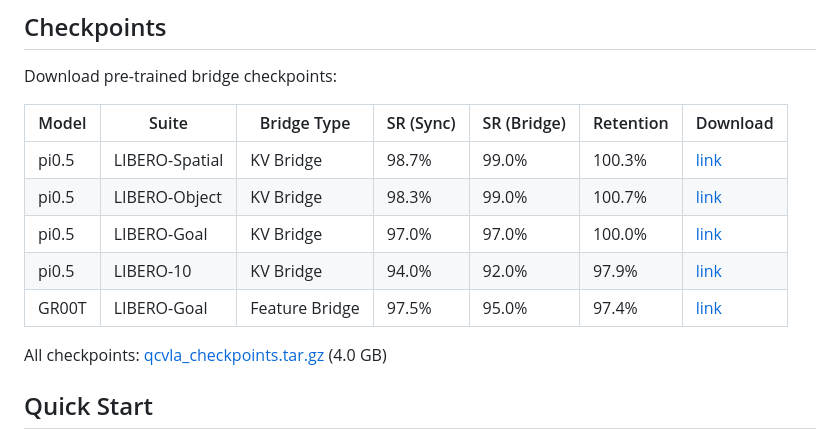
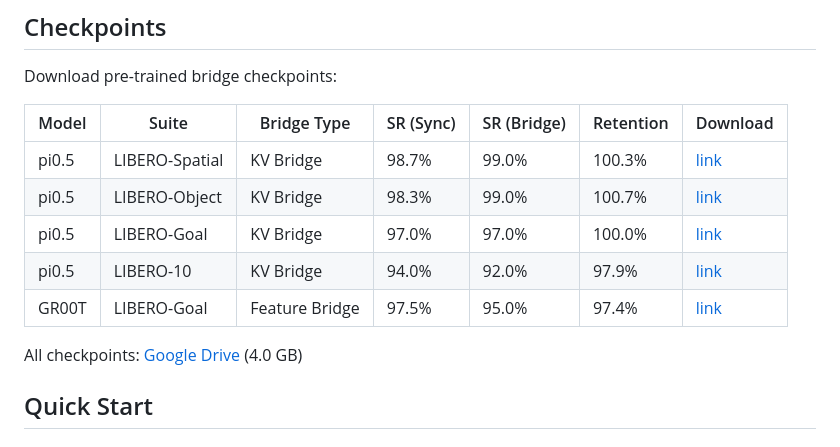
Before and after one commit to 1999Lyd/Latent-Bridge, a Markdown page: README.md, the part around one of its changes. Rendered like a GitHub page.

Commit message:
Add checkpoint download links to Google Drive

```diff
--- a/README.md
+++ b/README.md
@@ -100,5 +100,5 @@ Download pre-trained bridge checkpoints:
 
-All checkpoints: [qcvla_checkpoints.tar.gz](#) (4.0 GB)
+All checkpoints: [Google Drive](https://drive.google.com/drive/folders/1oRtVNAnVUvV52AFCYJ6jwn8qUkAx7Fz_?usp=sharing) (4.0 GB)
 
 ## Quick Start
 
```
Also changed, not shown: other parts of README.md (+6 -6 lines).
